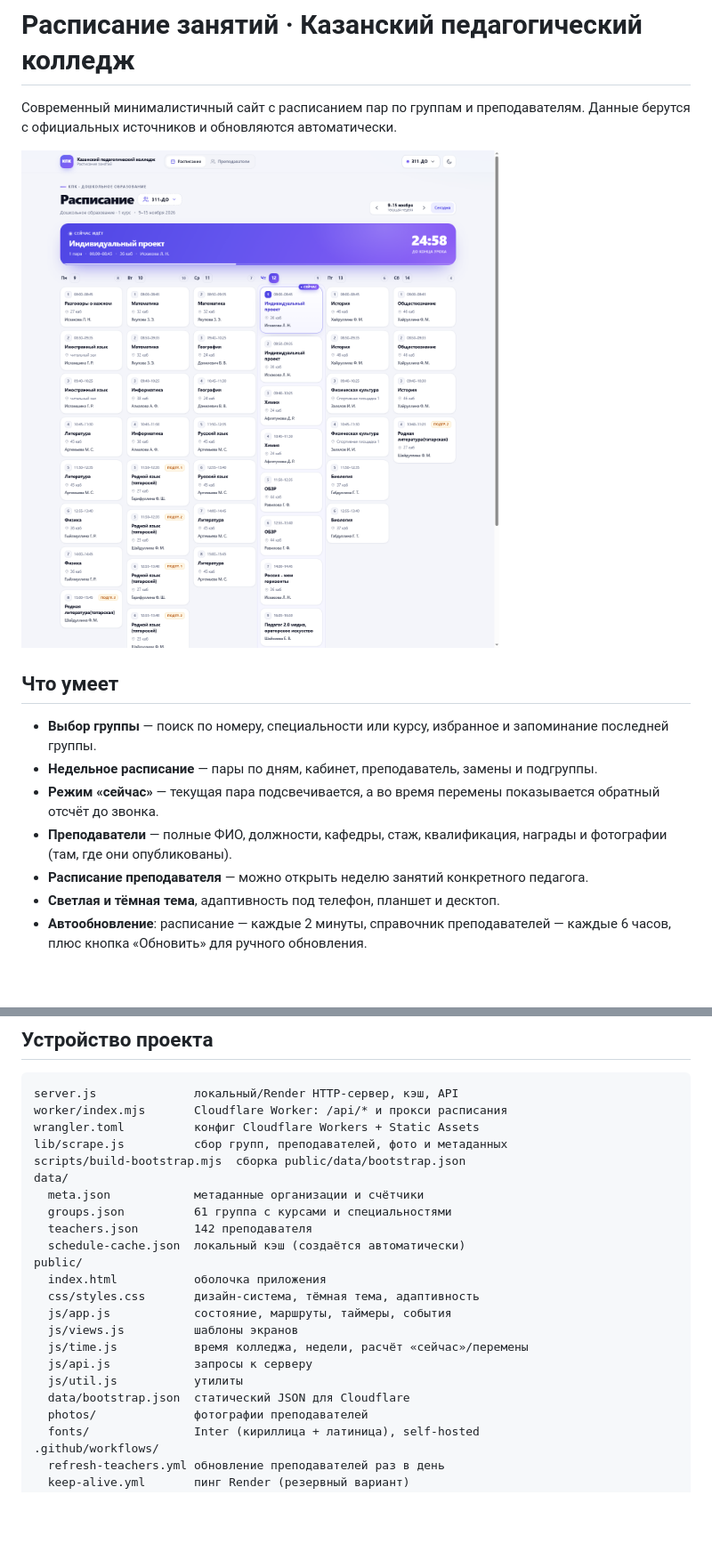
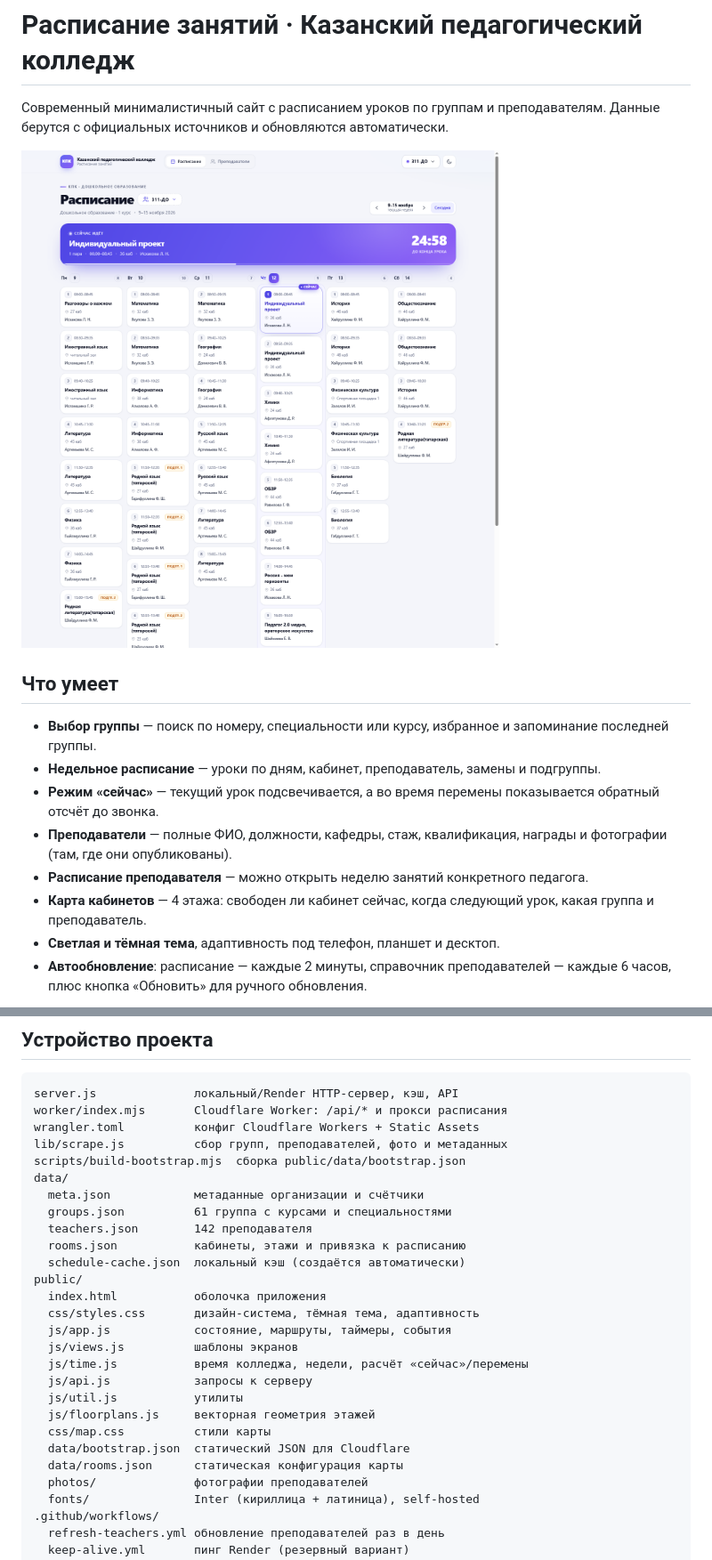
Before and after one commit to EmilV1/kpk-schedule, a Markdown page: README.md, 2 parts joined by grey strips. Shown at 89% size. Rendered like a GitHub page; blank space fills up the shorter version.

```diff
--- a/README.md
+++ b/README.md
@@ -1,5 +1,5 @@
 # Расписание занятий · Казанский педагогический колледж
 
-Современный минималистичный сайт с расписанием пар по группам и преподавателям.
+Современный минималистичный сайт с расписанием уроков по группам и преподавателям.
 Данные берутся с официальных источников и обновляются автоматически.
 
@@ -8,12 +8,14 @@
 ## Что умеет
 
 - **Выбор группы** — поиск по номеру, специальности или курсу, избранное и запоминание последней группы.
-- **Недельное расписание** — пары по дням, кабинет, преподаватель, замены и подгруппы.
-- **Режим «сейчас»** — текущая пара подсвечивается, а во время перемены показывается
+- **Недельное расписание** — уроки по дням, кабинет, преподаватель, замены и подгруппы.
+- **Режим «сейчас»** — текущий урок подсвечивается, а во время перемены показывается
   обратный отсчёт до звонка.
 - **Преподаватели** — полные ФИО, должности, кафедры, стаж, квалификация, награды
   и фотографии (там, где они опубликованы).
 - **Расписание преподавателя** — можно открыть неделю занятий конкретного педагога.
+- **Карта кабинетов** — 4 этажа: свободен ли кабинет сейчас, когда следующий урок,
+  какая группа и преподаватель.
 - **Светлая и тёмная тема**, адаптивность под телефон, планшет и десктоп.
 - **Автообновление**: расписание — каждые 2 минуты, справочник преподавателей — каждые 6 часов,
   плюс кнопка «Обновить» для ручного обновления.
@@ -106,6 +109,7 @@ data/
   meta.json            метаданные организации и счётчики
   groups.json          61 группа с курсами и специальностями
   teachers.json        142 преподавателя
+  rooms.json           кабинеты, этажи и привязка к расписанию
   schedule-cache.json  локальный кэш (создаётся автоматически)
 public/
   index.html           оболочка приложения
@@ -115,7 +119,10 @@ public/
   js/time.js           время колледжа, недели, расчёт «сейчас»/перемены
   js/api.js            запросы к серверу
   js/util.js           утилиты
+  js/floorplans.js     векторная геометрия этажей
+  css/map.css          стили карты
   data/bootstrap.json  статический JSON для Cloudflare
+  data/rooms.json      статическая конфигурация карты
   photos/              фотографии преподавателей
   fonts/               Inter (кириллица + латиница), self-hosted
 .github/workflows/
```
Also changed, not shown: other parts of README.md (+12 -7 lines), shots/map-room.png (added), 18 other files.
